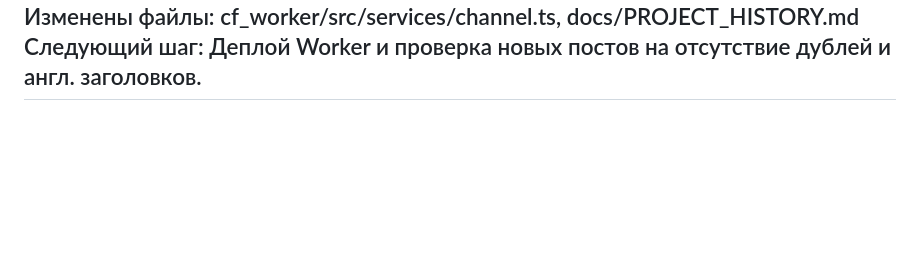
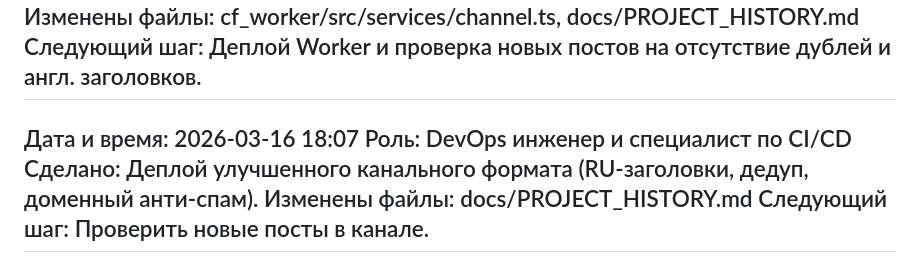
Before and after one commit to AI-Nikitka93/searchainews-bot, a Markdown page: docs/PROJECT_HISTORY.md, the part around the change. GitHub-like rendering; blank space fills up the shorter version.

Commit message:
chore: log channel dedupe deploy

```diff
--- a/docs/PROJECT_HISTORY.md
+++ b/docs/PROJECT_HISTORY.md
@@ -876,3 +876,9 @@
 Изменены файлы: cf_worker/src/services/channel.ts, docs/PROJECT_HISTORY.md
 Следующий шаг: Деплой Worker и проверка новых постов на отсутствие дублей и англ. заголовков.
 ---
+Дата и время: 2026-03-16 18:07
+Роль: DevOps инженер и специалист по CI/CD
+Сделано: Деплой улучшенного канального формата (RU-заголовки, дедуп, доменный анти-спам).
+Изменены файлы: docs/PROJECT_HISTORY.md
+Следующий шаг: Проверить новые посты в канале.
+---
```
